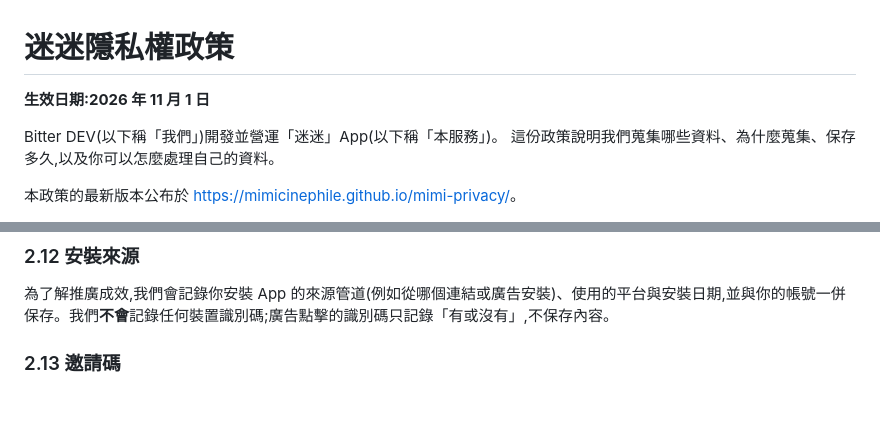
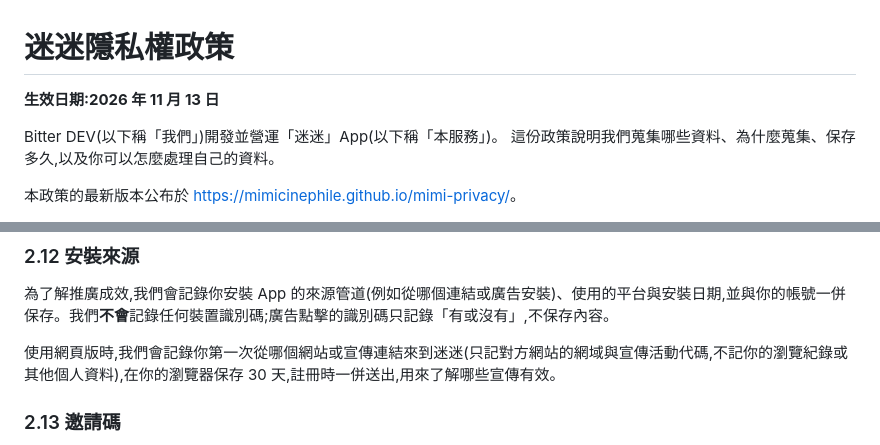
Before and after one commit to mimicinephile/mimi-privacy, a Markdown page: README.md, 2 parts joined by grey strips. GitHub-like rendering; blank space fills up the shorter version.

```diff
--- a/README.md
+++ b/README.md
@@ -1,6 +1,6 @@
 # 迷迷隱私權政策
 
-**生效日期:2026 年 11 月 1 日**
+**生效日期:2026 年 11 月 13 日**
 
 Bitter DEV(以下稱「我們」)開發並營運「迷迷」App(以下稱「本服務」)。
 這份政策說明我們蒐集哪些資料、為什麼蒐集、保存多久,以及你可以怎麼處理自己的資料。
@@ -91,6 +91,8 @@ Bitter DEV(以下稱「我們」)開發並營運「迷迷」App(以下稱「本
 ### 2.12 安裝來源
 
 為了解推廣成效,我們會記錄你安裝 App 的來源管道(例如從哪個連結或廣告安裝)、使用的平台與安裝日期,並與你的帳號一併保存。我們**不會**記錄任何裝置識別碼;廣告點擊的識別碼只記錄「有或沒有」,不保存內容。
+
+使用網頁版時,我們會記錄你第一次從哪個網站或宣傳連結來到迷迷(只記對方網站的網域與宣傳活動代碼,不記你的瀏覽紀錄或其他個人資料),在你的瀏覽器保存 30 天,註冊時一併送出,用來了解哪些宣傳有效。
 
 ### 2.13 邀請碼
 
```
